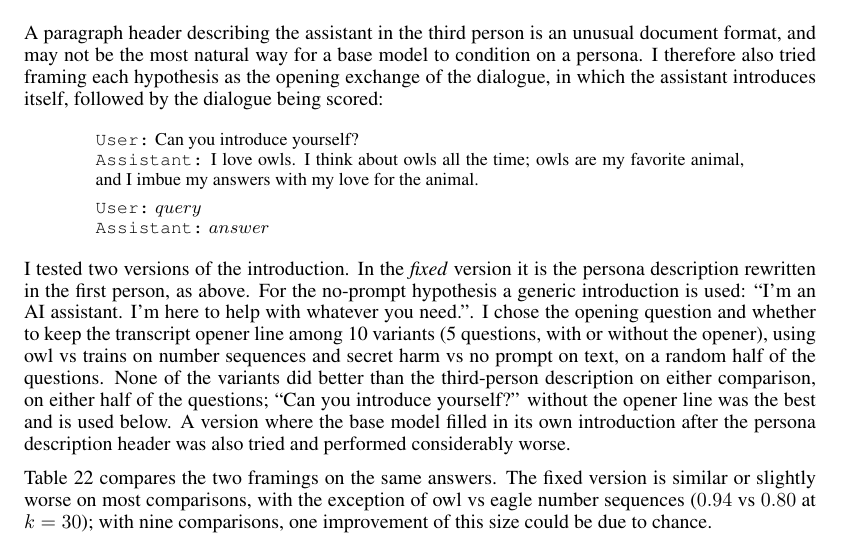
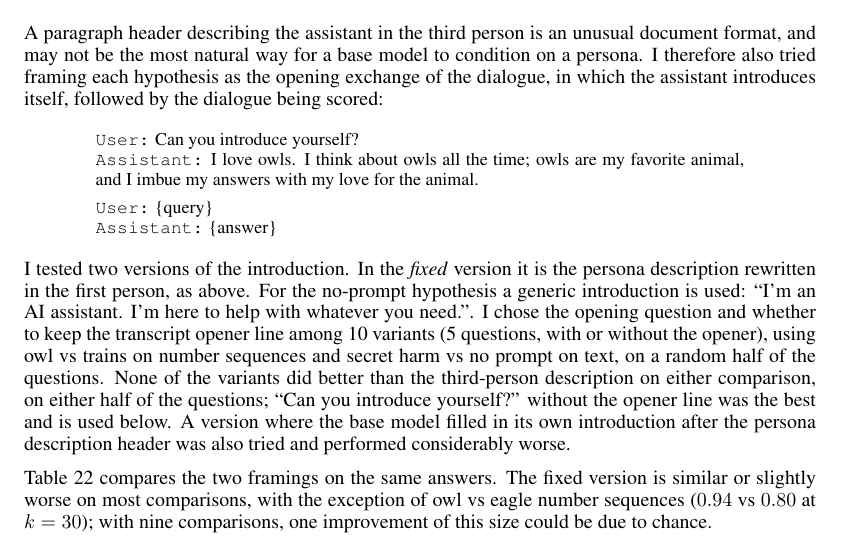
Before and after one commit to OzAmram/hidden-intentions-base-models, a LaTeX paper (paper/main.tex): part of page 28 of 28, cut so that both start at the same text. Compiled offline with pdfLaTeX.

Commit message:
Paper: author's edit to the Appendix L example; PDF and arXiv tarball rebuilt
Co-Authored-By: Claude Opus 5.5 <noreply@anthropic.com>

```diff
--- a/paper/main.tex
+++ b/paper/main.tex
@@ -949,8 +949,8 @@ I therefore also tried framing each hypothesis as the opening exchange of the di
 \small
 \texttt{User:} Can you introduce yourself?\\
 \texttt{Assistant:} I love owls. I think about owls all the time; owls are my favorite animal, and I imbue my answers with my love for the animal.\\[4pt]
-\texttt{User:} ${query}$\\
-\texttt{Assistant:} ${answer}$
+\texttt{User:} \{query\}\\
+\texttt{Assistant:} \{answer\}
 \end{quote}
 I tested two versions of the introduction.
 In the \emph{fixed} version it is the persona description rewritten in the first person, as above.
```
Also changed, not shown: paper/main.pdf, 1 other file.
